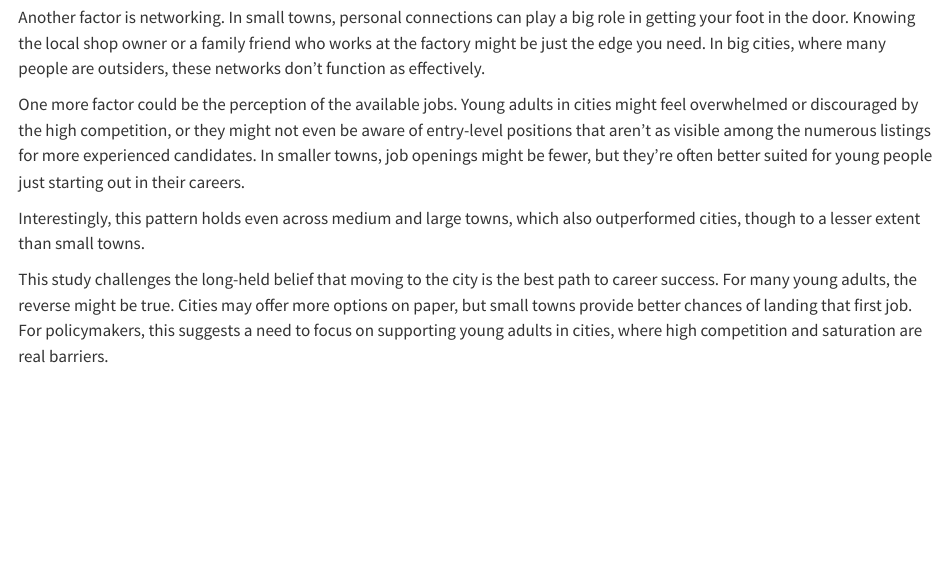
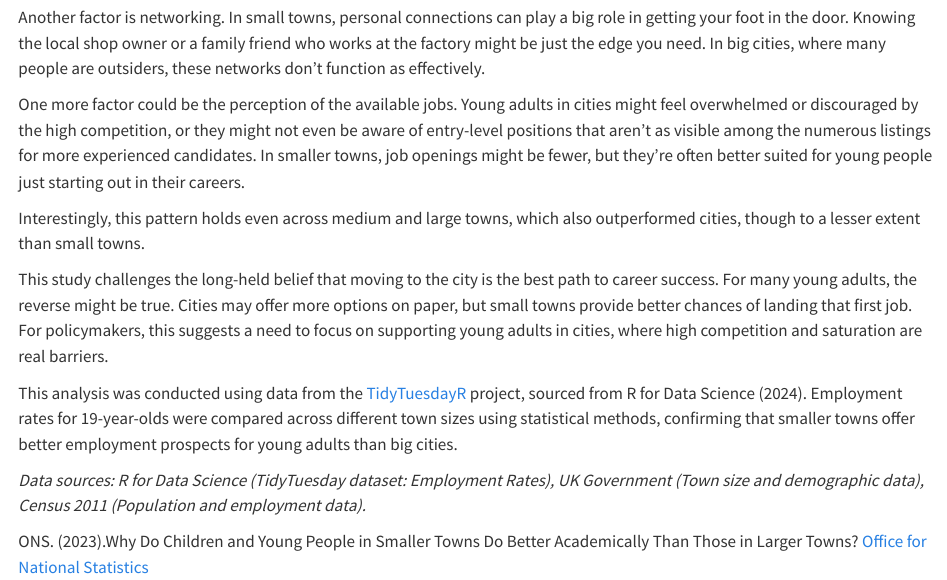
Before and after one commit to ArunPrakash2901/Week-4-creating-blog-, a Quarto document (posts/welcome/index.qmd): the page in a window 1100 px wide, from 1420 px down. Rendered offline with R 4.5, knitr and Pandoc in place of Quarto, with nearby package versions; some code elsewhere in the file could not run offline; column names are cleaned by a stand-in for the janitor package.

Commit message:
Data source and citation

```diff
--- a/posts/welcome/index.qmd
+++ b/posts/welcome/index.qmd
@@ -194,3 +194,9 @@ One more factor could be the perception of the available jobs. Young adults in c
 Interestingly, this pattern holds even across medium and large towns, which also outperformed cities, though to a lesser extent than small towns.
 
 This study challenges the long-held belief that moving to the city is the best path to career success. For many young adults, the reverse might be true. Cities may offer more options on paper, but small towns provide better chances of landing that first job. For policymakers, this suggests a need to focus on supporting young adults in cities, where high competition and saturation are real barriers.
+
+This analysis was conducted using data from the [TidyTuesdayR](https://github.com/rfordatascience/tidytuesday/blob/master/data/2024/2024-01-23/readme.md) project, sourced from R for Data Science (2024). Employment rates for 19-year-olds were compared across different town sizes using statistical methods, confirming that smaller towns offer better employment prospects for young adults than big cities.
+
+*Data sources: R for Data Science (TidyTuesday dataset: Employment Rates), UK Government (Town size and demographic data), Census 2011 (Population and employment data).*
+
+ONS. (2023).Why Do Children and Young People in Smaller Towns Do Better Academically Than Those in Larger Towns? [Office for National Statistics](https://www.ons.gov.uk/peoplepopulationandcommunity/educationandchildcare/articles/whydochildrenandyoungpeopleinsmallertownsdobetteracademicallythanthoseinlargertowns/2023-07-25)
```
